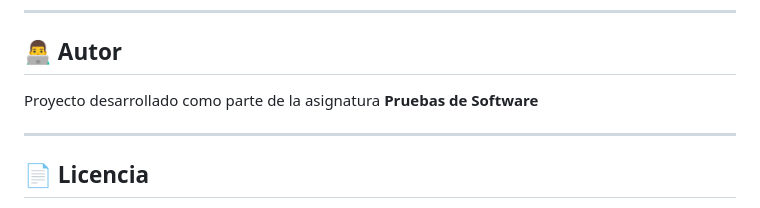
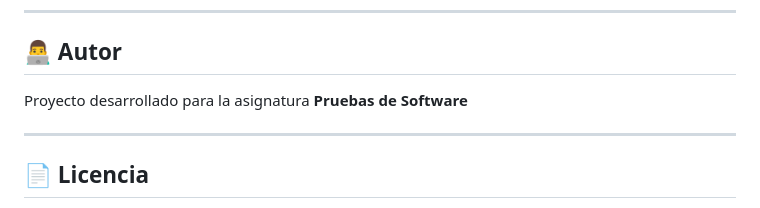
Before and after one commit to miarevaloto/inventario-test, a Markdown page: README.md, the part around the change. GitHub-like rendering.

```diff
--- a/README.md
+++ b/README.md
@@ -207,7 +207,7 @@ Start: gunicorn app:app
 
 ## 👨‍💻 Autor
 
-Proyecto desarrollado como parte de la asignatura **Pruebas de Software**
+Proyecto desarrollado para la asignatura **Pruebas de Software**
 
 ---
 
```
